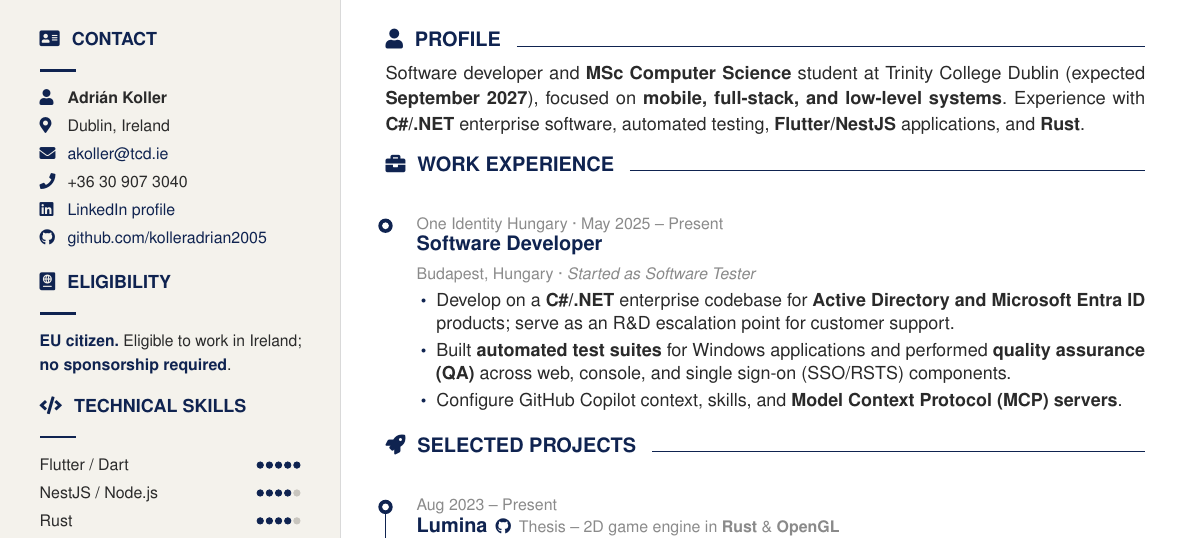
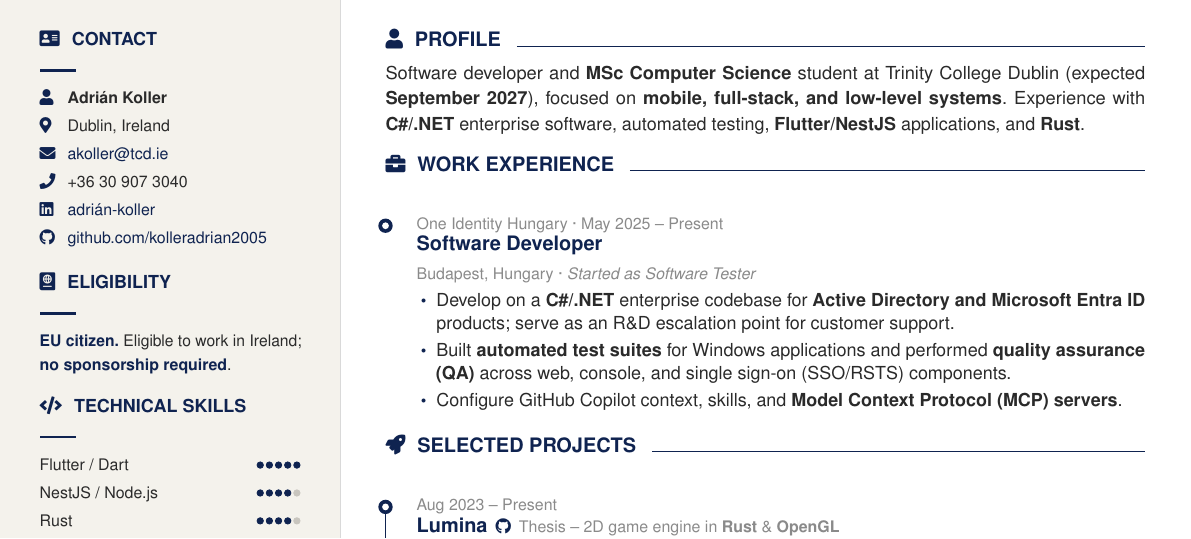
Before and after one commit to kolleradrian2005/cv, a LaTeX CV (cv.tex): part of the page, cut so that both start at the same text. Compiled offline with pdfLaTeX.

Commit message:
Restore the original LinkedIn display label
Co-authored-by: Copilot App <223556219+Copilot@users.noreply.github.com>

```diff
--- a/cv.tex
+++ b/cv.tex
@@ -222,7 +222,7 @@
     \sideline{map-marker-alt}{Dublin, Ireland}
     \sideline{envelope}{\href{mailto:akoller@tcd.ie}{akoller@tcd.ie}}
     \sideline{phone}{+36 30 907 3040}
-    \sideline{linkedin}{\href{https://www.linkedin.com/in/adrián-koller-aba007319/}{LinkedIn profile}}
+    \sideline{linkedin}{\href{https://www.linkedin.com/in/adrián-koller-aba007319/}{adrián-koller}}
     \sideline{github}{\href{https://github.com/kolleradrian2005}{\nolinkurl{github.com/kolleradrian2005}}}
 
     %---- Eligibility
```
Also changed, not shown: README.md, cv.pdf.
